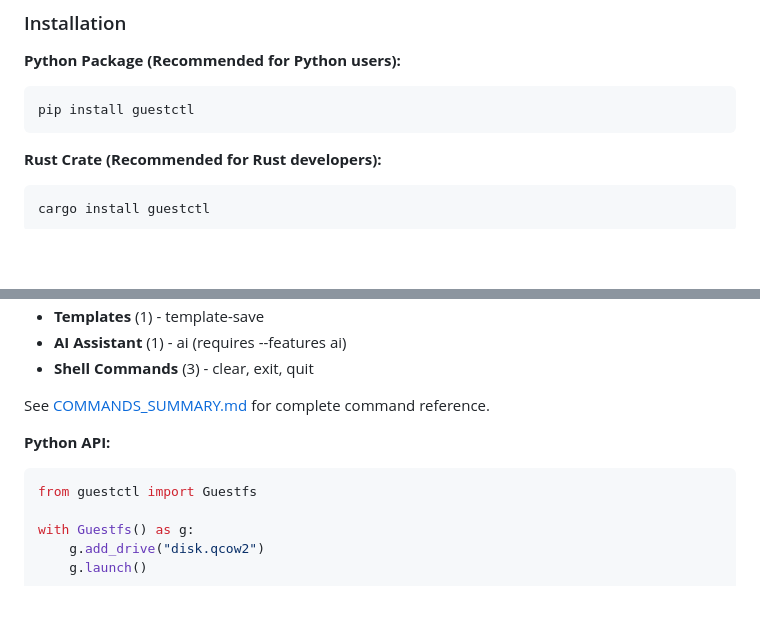
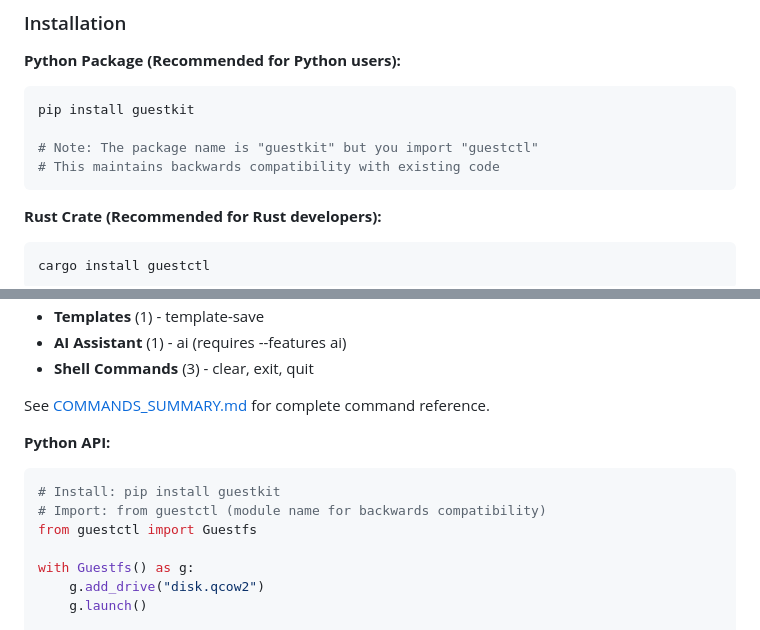
Before and after one commit to ssahani/guestkit, a Markdown page: README.md, 2 parts joined by grey strips. Drawn GitHub-style; blank space fills up the shorter version.

Commit message:
Update README.md for PyPI package name change to guestkit
- Updated PyPI badge to point to guestkit
- Updated installation instructions (pip install guestkit)
- Added note about package vs module name (install guestkit, import guestctl)
- Clarified backwards compatibility for existing code

Users now:
- Install with: pip install guestkit
- Import with: from guestctl import Guestfs

````diff
--- a/README.md
+++ b/README.md
@@ -39,7 +39,10 @@ A pure Rust toolkit for VM disk inspection and manipulation with **beautiful emo
 
 **Python Package (Recommended for Python users):**
 ```bash
-pip install guestctl
+pip install guestkit
+
+# Note: The package name is "guestkit" but you import "guestctl"
+# This maintains backwards compatibility with existing code
 ```
 
 **Rust Crate (Recommended for Rust developers):**
@@ -153,6 +156,8 @@ See [COMMANDS_SUMMARY.md](COMMANDS_SUMMARY.md) for complete command reference.
 
 **Python API:**
 ```python
+# Install: pip install guestkit
+# Import: from guestctl (module name for backwards compatibility)
 from guestctl import Guestfs
 
 with Guestfs() as g:
````
Also changed, not shown: other parts of README.md (+2 -2 lines).
